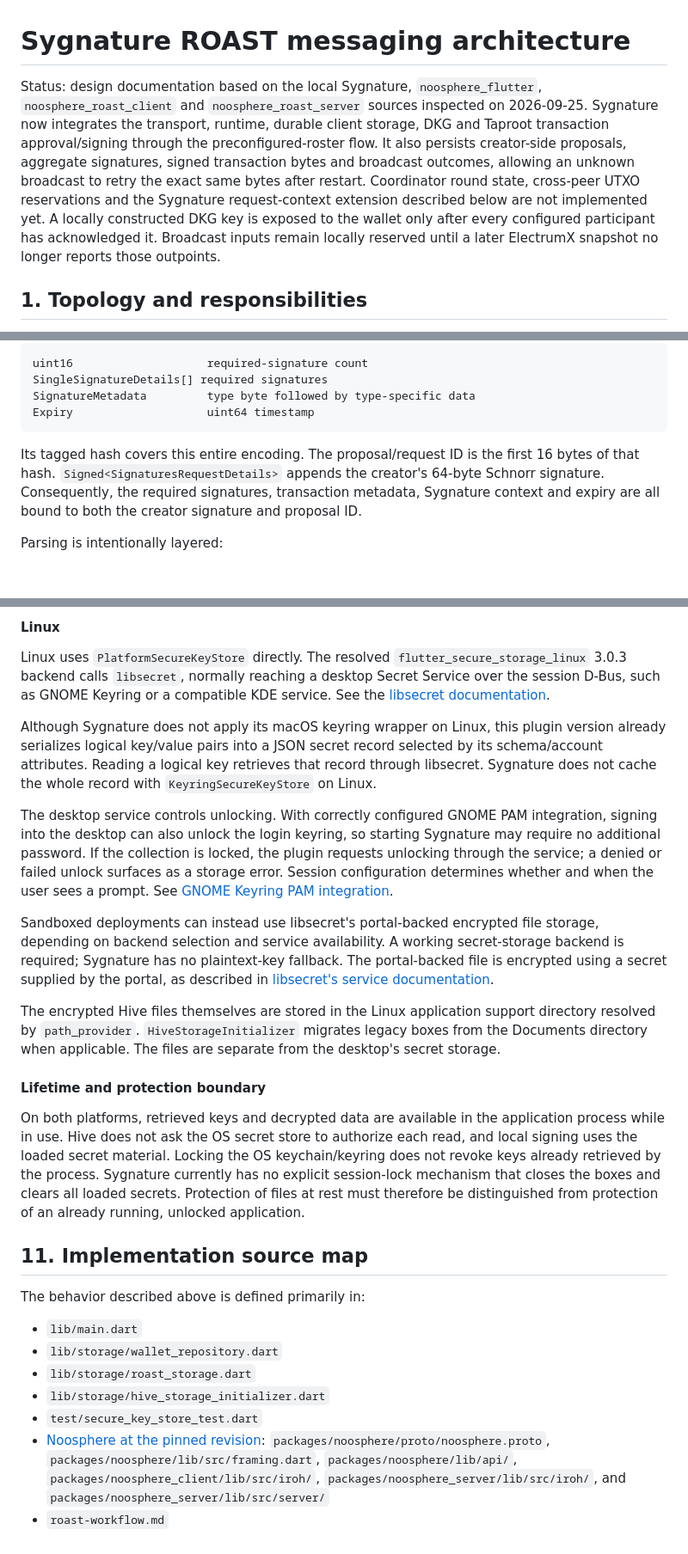
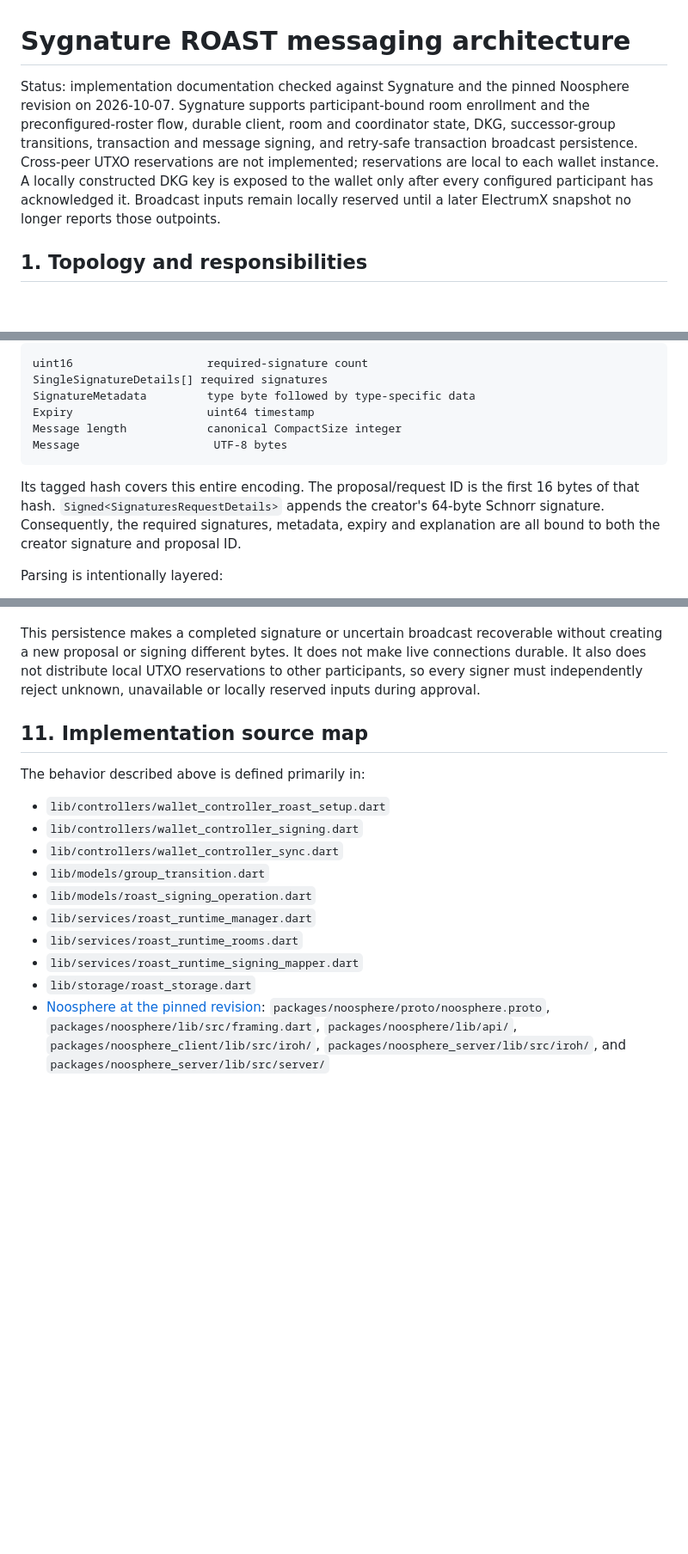
Before and after one commit to peerchemist/sygnature, a Markdown page: ARCHITECTURE.md, 3 parts joined by grey strips. Shown at 86% size. GitHub-like rendering; blank space fills up the shorter version.

````diff
--- a/ARCHITECTURE.md
+++ b/ARCHITECTURE.md
@@ -1,17 +1,15 @@
 # Sygnature ROAST messaging architecture
 
-Status: design documentation based on the local Sygnature,
-`noosphere_flutter`, `noosphere_roast_client` and `noosphere_roast_server`
-sources inspected on 2026-09-25. Sygnature now integrates the transport,
-runtime, durable client storage, DKG and Taproot transaction approval/signing
-through the preconfigured-roster flow. It also persists creator-side proposals,
-aggregate signatures, signed transaction bytes and broadcast outcomes, allowing
-an unknown broadcast to retry the exact same bytes after restart. Coordinator
-round state, cross-peer UTXO reservations and the Sygnature request-context
-extension described below are not implemented yet. A locally constructed DKG
-key is exposed to the wallet only after every configured participant has
-acknowledged it. Broadcast inputs remain locally reserved until a later
-ElectrumX snapshot no longer reports those outpoints.
+Status: implementation documentation checked against Sygnature and the pinned
+Noosphere revision on 2026-10-07. Sygnature supports participant-bound room
+enrollment and the preconfigured-roster flow, durable client, room and
+coordinator state, DKG, successor-group transitions, transaction and message
+signing, and retry-safe transaction broadcast persistence. Cross-peer UTXO
+reservations are not implemented; reservations are local to each wallet
+instance. A locally constructed DKG key is exposed to the wallet only after
+every configured participant has acknowledged it. Broadcast inputs remain
+locally reserved until a later ElectrumX snapshot no longer reports those
+outpoints.
 
 ## 1. Topology and responsibilities
 
@@ -236,13 +244,15 @@ uint16                    required-signature count
 SingleSignatureDetails[] required signatures
 SignatureMetadata         type byte followed by type-specific data
 Expiry                    uint64 timestamp
+Message length            canonical CompactSize integer
+Message                    UTF-8 bytes
 ```
 
 Its tagged hash covers this entire encoding. The proposal/request ID is the
 first 16 bytes of that hash. `Signed<SignaturesRequestDetails>` appends the
 creator's 64-byte Schnorr signature. Consequently, the required signatures,
-transaction metadata, Sygnature context and expiry are all bound to both the
-creator signature and proposal ID.
+metadata, expiry and explanation are all bound to both the creator signature
+and proposal ID.
 
 Parsing is intentionally layered:
 
@@ -456,54 +409,22 @@ separate passkey or require Touch ID for every Hive access.
-#### Linux
-
-Linux uses `PlatformSecureKeyStore` directly. The resolved
-`flutter_secure_storage_linux` 3.0.3 backend calls `libsecret`, normally reaching
-a desktop Secret Service over the session D-Bus, such as GNOME Keyring or a
-compatible KDE service. See the [libsecret documentation](https://gnome.pages.gitlab.gnome.org/libsecret/).
-
-Although Sygnature does not apply its macOS keyring wrapper on Linux, this
-plugin version already serializes logical key/value pairs into a JSON secret
-record selected by its schema/account attributes. Reading a logical key
-retrieves that record through libsecret. Sygnature does not cache the whole
-record with `KeyringSecureKeyStore` on Linux.
-
-The desktop service controls unlocking. With correctly configured GNOME PAM
-integration, signing into the desktop can also unlock the login keyring, so
-starting Sygnature may require no additional password. If the collection is
-locked, the plugin requests unlocking through the service; a denied or failed
-unlock surfaces as a storage error. Session configuration determines whether
-and when the user sees a prompt. See [GNOME Keyring PAM integration](https://wiki.gnome.org/Projects/GnomeKeyring/Pam).
-
-Sandboxed deployments can instead use libsecret's portal-backed encrypted
-file storage, depending on backend selection and service availability. A
-working secret-storage backend is required; Sygnature has no plaintext-key
-fallback. The portal-backed file is encrypted using a secret supplied by the
-portal, as described in [libsecret's service documentation](https://gnome.pages.gitlab.gnome.org/libsecret/class.Service.html).
-
-The encrypted Hive files themselves are stored in the Linux application
-support directory resolved by `path_provider`. `HiveStorageInitializer`
-migrates legacy boxes from the Documents directory when applicable. The files
-are separate from the desktop's secret storage.
-
-#### Lifetime and protection boundary
-
-On both platforms, retrieved keys and decrypted data are available in the
-application process while in use. Hive does not ask the OS secret store to
-authorize each read, and local signing uses the loaded secret material.
-Locking the OS keychain/keyring does not revoke keys already retrieved by the
-process. Sygnature currently has no explicit session-lock mechanism that
-closes the boxes and clears all loaded secrets. Protection of files at rest
-must therefore be distinguished from protection of an already running,
-unlocked application.
+This persistence makes a completed signature or uncertain broadcast
+recoverable without creating a new proposal or signing different bytes. It does
+not make live connections durable. It also does not distribute local UTXO
+reservations to other participants, so every signer must independently reject
+unknown, unavailable or locally reserved inputs during approval.
 
 ## 11. Implementation source map
 
 The behavior described above is defined primarily in:
 
-- `lib/main.dart`
-- `lib/storage/wallet_repository.dart`
+- `lib/controllers/wallet_controller_roast_setup.dart`
+- `lib/controllers/wallet_controller_signing.dart`
+- `lib/controllers/wallet_controller_sync.dart`
+- `lib/models/group_transition.dart`
+- `lib/models/roast_signing_operation.dart`
+- `lib/services/roast_runtime_manager.dart`
+- `lib/services/roast_runtime_rooms.dart`
+- `lib/services/roast_runtime_signing_mapper.dart`
 - `lib/storage/roast_storage.dart`
-- `lib/storage/hive_storage_initializer.dart`
-- `test/secure_key_store_test.dart`
 - [Noosphere at the pinned revision](https://github.com/peerchemist/noosphere/tree/fafb28dba31a2d3acc17d9c90060a3ad46d7300d):
   `packages/noosphere/proto/noosphere.proto`,
   `packages/noosphere/lib/src/framing.dart`,
@@ -511,4 +432,3 @@ The behavior described above is defined primarily in:
   `packages/noosphere_client/lib/src/iroh/`,
   `packages/noosphere_server/lib/src/iroh/`, and
   `packages/noosphere_server/lib/src/server/`
-- `roast-workflow.md`
````
Also changed, not shown: other parts of ARCHITECTURE.md (+73 -120 lines).
